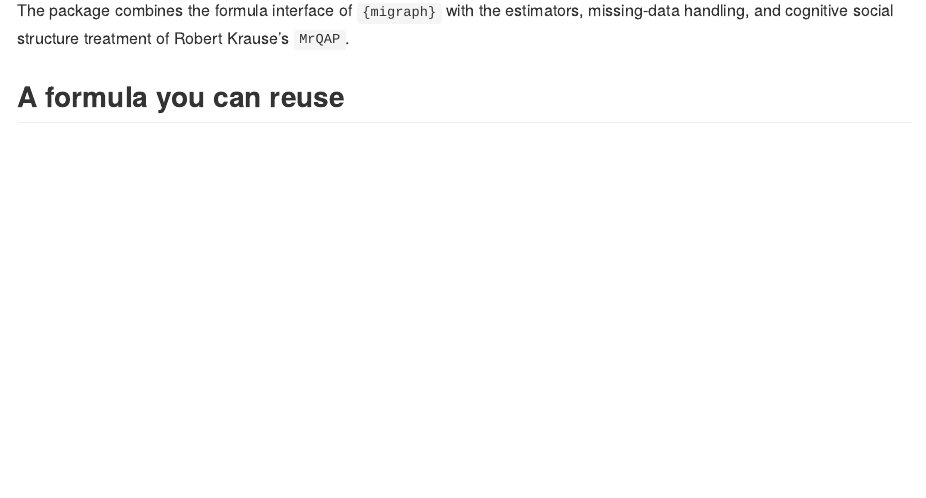
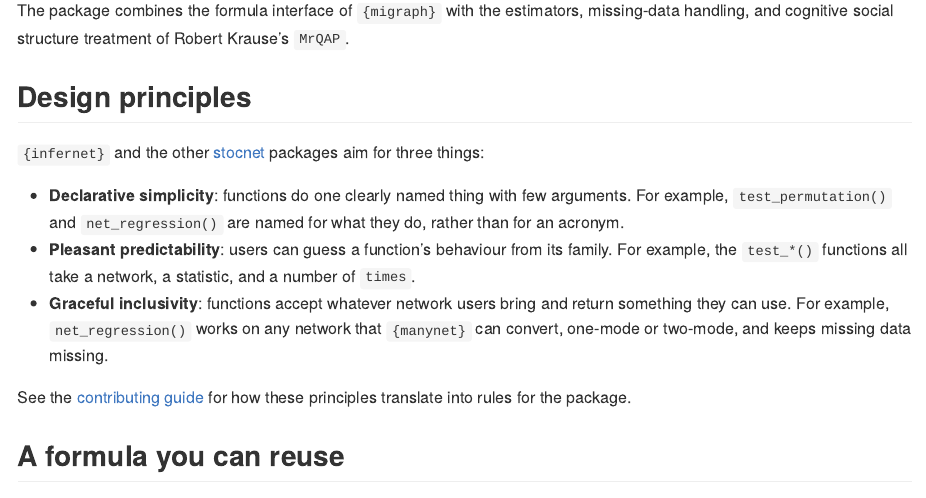
Before and after one commit to stocnet/infernet, an R Markdown document (README.Rmd): the page in a window 1100 px wide, from 370 px down. Rendered offline with R 4.5, knitr and Pandoc, with nearby package versions; badge pictures from the web are left out.

Commit message:
Added design principles to the README and the contributing guide

```diff
--- a/README.Rmd
+++ b/README.Rmd
@@ -41,6 +41,22 @@ double semi-partialling or a permutation of the dependent network alone.
 The package combines the formula interface of `{migraph}` with the estimators,
 missing-data handling, and cognitive social structure treatment of
 Robert Krause's `MrQAP`.
+
+## Design principles
+
+`{infernet}` and the other [stocnet](https://github.com/stocnet) packages aim for three things:
+
+- **Declarative simplicity**: functions do one clearly named thing with few arguments.
+For example, `test_permutation()` and `net_regression()` are named for what they do,
+rather than for an acronym.
+- **Pleasant predictability**: users can guess a function's behaviour from its family.
+For example, the `test_*()` functions all take a network, a statistic, and a number of `times`.
+- **Graceful inclusivity**: functions accept whatever network users bring and return something they can use.
+For example, `net_regression()` works on any network that `{manynet}` can convert,
+one-mode or two-mode, and keeps missing data missing.
+
+See the [contributing guide](https://github.com/stocnet/infernet/blob/main/.github/CONTRIBUTING.md#style)
+for how these principles translate into rules for the package.
 
 ## A formula you can reuse
 
```
Also changed, not shown: NEWS.md (+7 -0 lines), .github/CONTRIBUTING.md, README.md, 2 other files.
